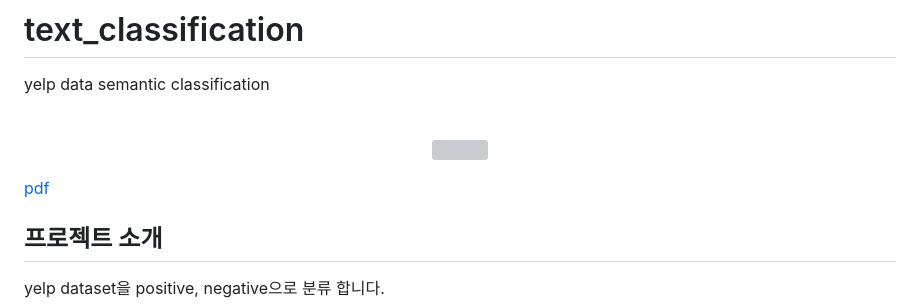
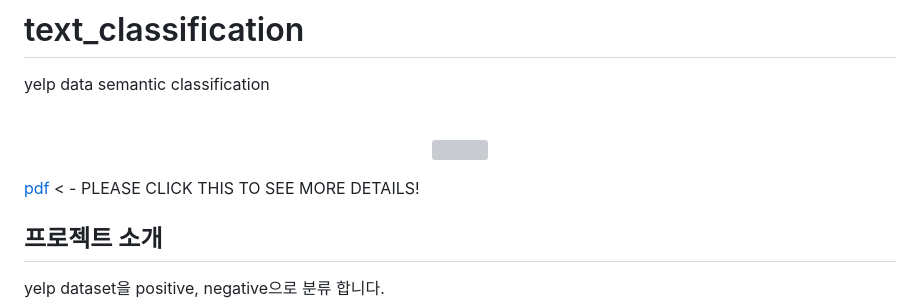
Before and after one commit to leadawon/text_classification, a Markdown page: README.md, the part around the change. Drawn GitHub-style; grey boxes are pictures that could not be loaded.

```diff
--- a/README.md
+++ b/README.md
@@ -6,7 +6,7 @@ yelp data semantic classification
   <img src="https://github.com/leadawon/text_classification_yelp/blob/main/goorm_nlp_8th_group3/project1/img/process.png">
   <br>
 
-  [pdf](https://github.com/leadawon/text_classification_yelp/blob/main/goorm_nlp_8th_group3/project1/leadawon/final/%5B2%E1%84%8C%E1%85%A9%5Dproj1_%E1%84%86%E1%85%AE%E1%86%AB%E1%84%8C%E1%85%A1%E1%86%BC%E1%84%87%E1%85%AE%E1%86%AB%E1%84%85%E1%85%B2%E1%84%80%E1%85%B5%E1%84%89%E1%85%A5%E1%86%BC%E1%84%82%E1%85%B3%E1%86%BC%E1%84%80%E1%85%A2%E1%84%89%E1%85%A5%E1%86%AB.pdf)
+  [pdf](https://github.com/leadawon/text_classification_yelp/blob/main/goorm_nlp_8th_group3/project1/leadawon/final/%5B2%E1%84%8C%E1%85%A9%5Dproj1_%E1%84%86%E1%85%AE%E1%86%AB%E1%84%8C%E1%85%A1%E1%86%BC%E1%84%87%E1%85%AE%E1%86%AB%E1%84%85%E1%85%B2%E1%84%80%E1%85%B5%E1%84%89%E1%85%A5%E1%86%BC%E1%84%82%E1%85%B3%E1%86%BC%E1%84%80%E1%85%A2%E1%84%89%E1%85%A5%E1%86%AB.pdf) < - PLEASE CLICK THIS TO SEE MORE DETAILS!
 
 </p>
 
```
